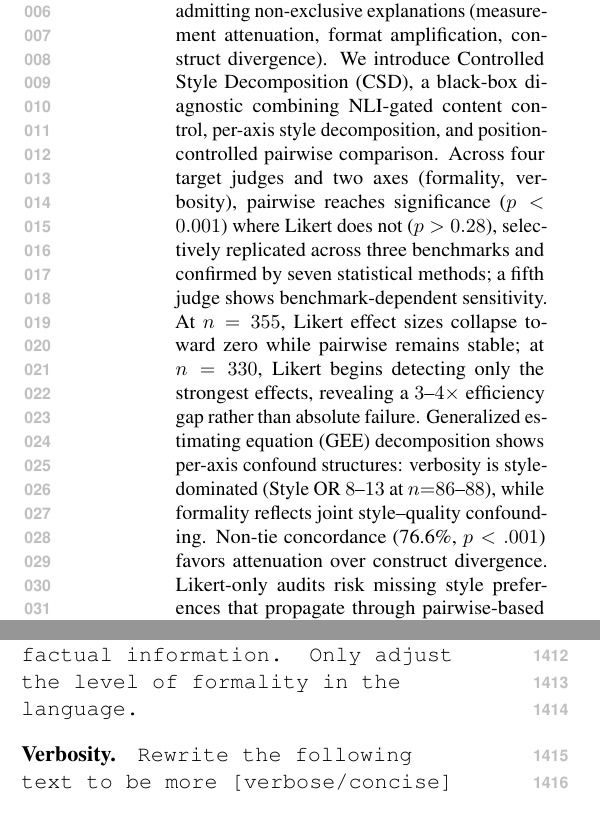
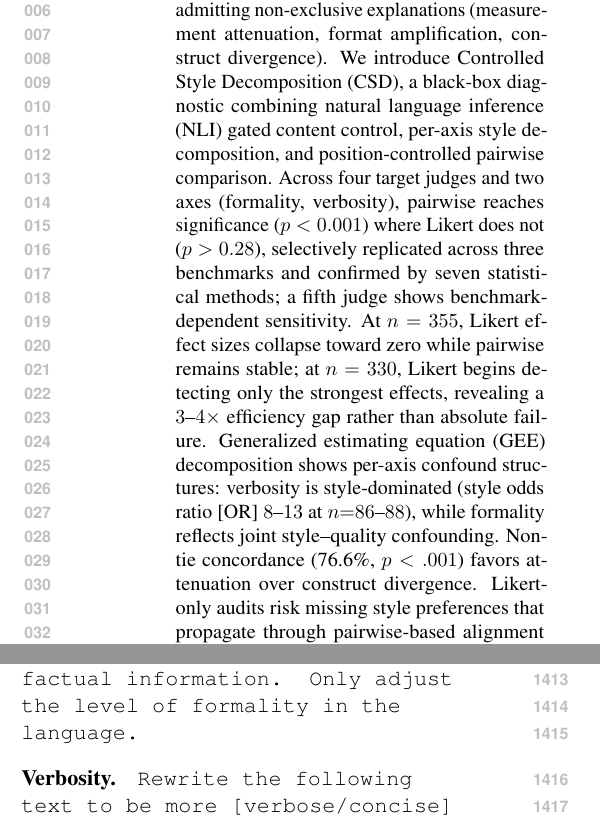
Before and after one commit to anonymous-nlp-2026-2/causal_style_decomp_judge, a LaTeX paper (paper/main.tex, which reads paper/sections/abstract.tex): two parts of the columns of pages 1 and 19 of 20, joined at a grey line, cut so that both start at the same text. Compiled offline with pdfLaTeX.

Commit message:
fix: expand NLI and OR abbreviations in abstract

```diff
--- a/paper/sections/abstract.tex
+++ b/paper/sections/abstract.tex
@@ -1,10 +1,10 @@
 \begin{abstract}
 Likert and pairwise scoring yield divergent style-sensitivity profiles in LLM judges.
 We define the \emph{Likert Blindspot}: statistically significant pairwise sensitivity absent from Likert, admitting non-exclusive explanations (measurement attenuation, format amplification, construct divergence).
-We introduce Controlled Style Decomposition (CSD), a black-box diagnostic combining NLI-gated content control, per-axis style decomposition, and position-controlled pairwise comparison.
+We introduce Controlled Style Decomposition (CSD), a black-box diagnostic combining natural language inference (NLI) gated content control, per-axis style decomposition, and position-controlled pairwise comparison.
 Across four target judges and two axes (formality, verbosity), pairwise reaches significance ($p < 0.001$) where Likert does not ($p > 0.28$), selectively replicated across three benchmarks and confirmed by seven statistical methods; a fifth judge shows benchmark-dependent sensitivity.
 At $n = 355$, Likert effect sizes collapse toward zero while pairwise remains stable; at $n = 330$, Likert begins detecting only the strongest effects, revealing a $3$--$4\times$ efficiency gap rather than absolute failure.
-Generalized estimating equation (GEE) decomposition shows per-axis confound structures: verbosity is style-dominated (Style OR $8$--$13$ at $n{=}86$--$88$), while formality reflects joint style--quality confounding.
+Generalized estimating equation (GEE) decomposition shows per-axis confound structures: verbosity is style-dominated (style odds ratio [OR] $8$--$13$ at $n{=}86$--$88$), while formality reflects joint style--quality confounding.
 Non-tie concordance (76.6\%, $p < .001$) favors attenuation over construct divergence.
 Likert-only audits risk missing style preferences that propagate through pairwise-based alignment pipelines\footnote{Code and data are available at \url{https://anonymous.4open.science/r/causal_style_decomp_judge-5EBE/}.}.
 \end{abstract}
```
Also changed, not shown: 1 other file.
